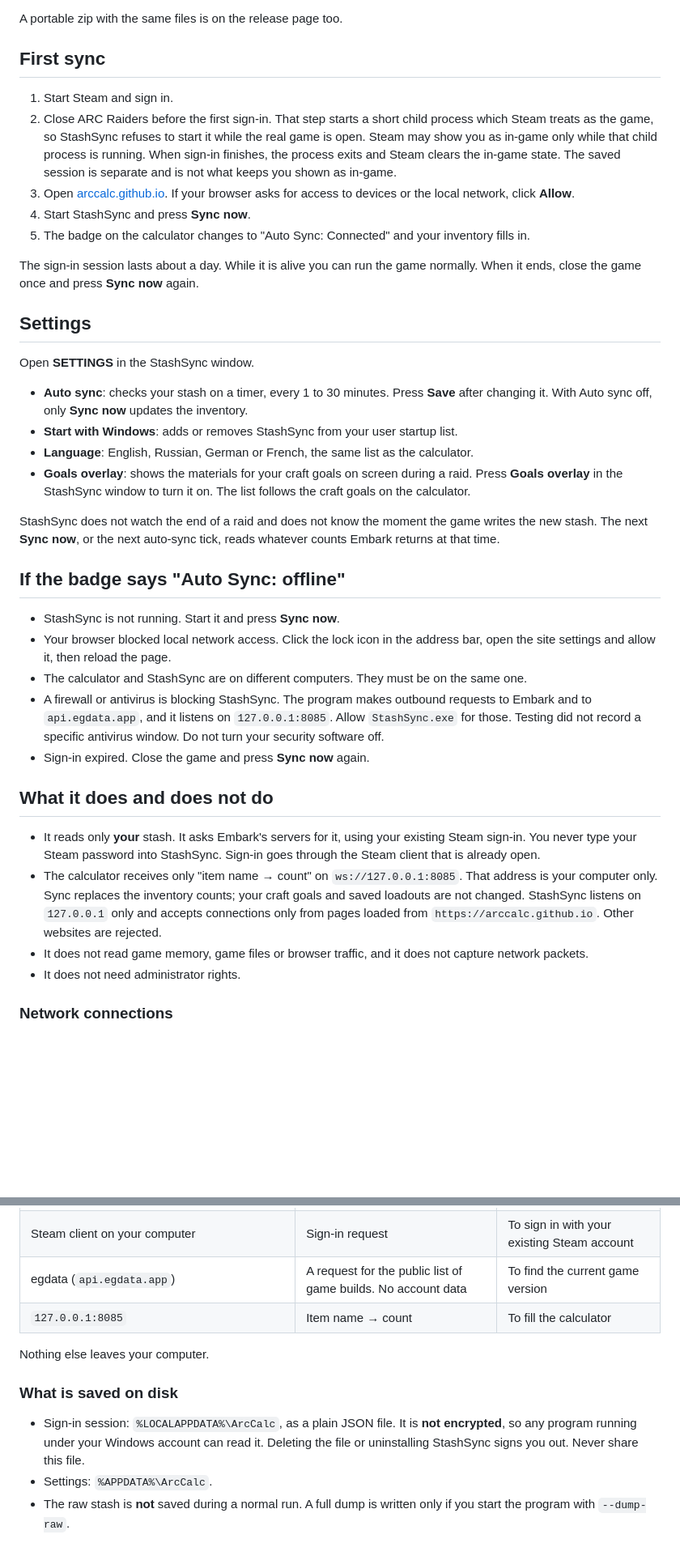
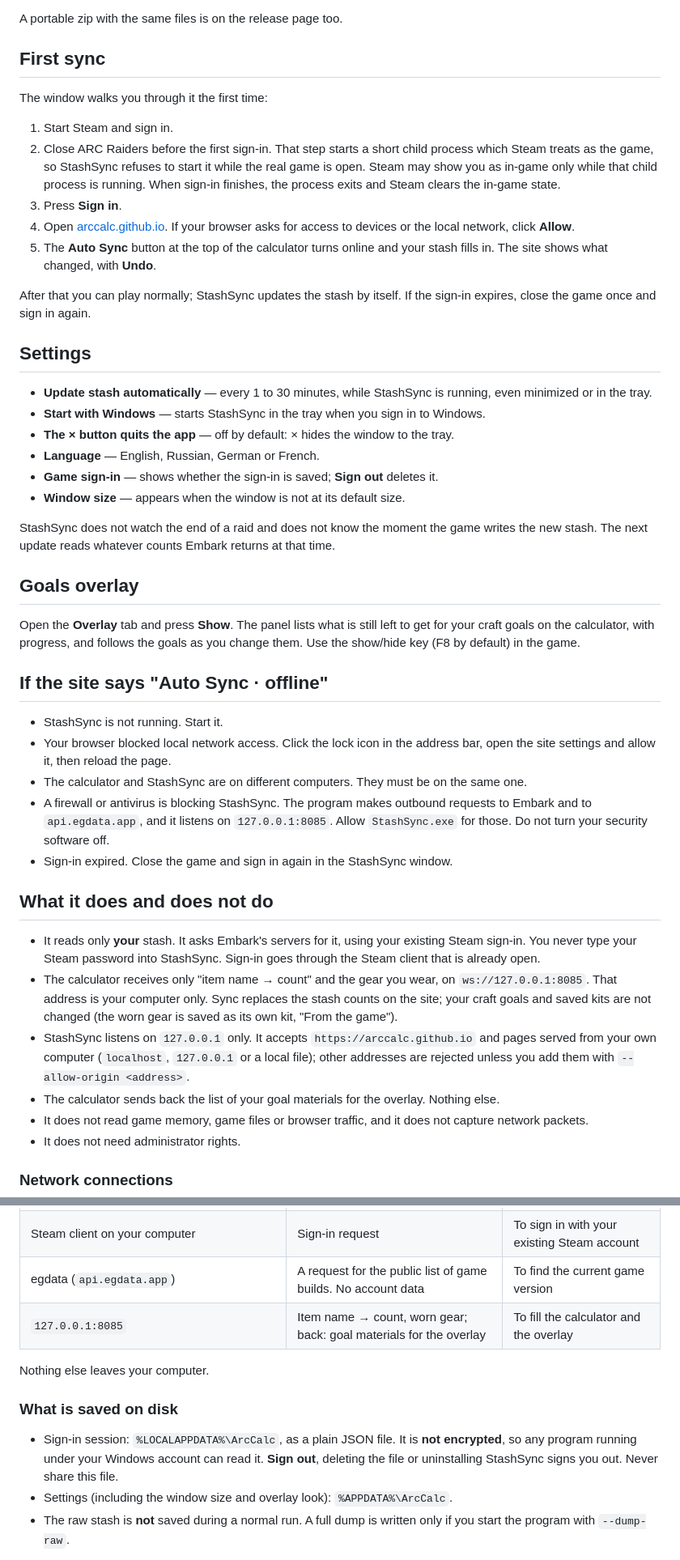
Before and after one commit to Arccalc/StashSync, a Markdown page: README.md, 2 parts joined by grey strips. Shown at 81% size. GitHub-like rendering; blank space fills up the shorter version.

Commit message:
Update the README for 0.3.

```diff
--- a/README.md
+++ b/README.md
@@ -21,37 +32,45 @@ A portable zip with the same files is on the release page too.
 
 ## First sync
 
+The window walks you through it the first time:
+
 1. Start Steam and sign in.
-2. Close ARC Raiders before the first sign-in. That step starts a short child process which Steam treats as the game, so StashSync refuses to start it while the real game is open. Steam may show you as in-game only while that child process is running. When sign-in finishes, the process exits and Steam clears the in-game state. The saved session is separate and is not what keeps you shown as in-game.
-3. Open [arccalc.github.io](https://arccalc.github.io/). If your browser asks for access to devices or the local network, click **Allow**.
-4. Start StashSync and press **Sync now**.
-5. The badge on the calculator changes to "Auto Sync: Connected" and your inventory fills in.
+2. Close ARC Raiders before the first sign-in. That step starts a short child process which Steam treats as the game, so StashSync refuses to start it while the real game is open. Steam may show you as in-game only while that child process is running. When sign-in finishes, the process exits and Steam clears the in-game state.
+3. Press **Sign in**.
+4. Open [arccalc.github.io](https://arccalc.github.io/). If your browser asks for access to devices or the local network, click **Allow**.
+5. The **Auto Sync** button at the top of the calculator turns online and your stash fills in. The site shows what changed, with **Undo**.
 
-The sign-in session lasts about a day. While it is alive you can run the game normally. When it ends, close the game once and press **Sync now** again.
+After that you can play normally; StashSync updates the stash by itself. If the sign-in expires, close the game once and sign in again.
 
 ## Settings
 
-Open **SETTINGS** in the StashSync window.
+- **Update stash automatically** — every 1 to 30 minutes, while StashSync is running, even minimized or in the tray.
+- **Start with Windows** — starts StashSync in the tray when you sign in to Windows.
+- **The × button quits the app** — off by default: × hides the window to the tray.
+- **Language** — English, Russian, German or French.
+- **Game sign-in** — shows whether the sign-in is saved; **Sign out** deletes it.
+- **Window size** — appears when the window is not at its default size.
 
-- **Auto sync**: checks your stash on a timer, every 1 to 30 minutes. Press **Save** after changing it. With Auto sync off, only **Sync now** updates the inventory.
-- **Start with Windows**: adds or removes StashSync from your user startup list.
-- **Language**: English, Russian, German or French, the same list as the calculator.
-- **Goals overlay**: shows the materials for your craft goals on screen during a raid. Press **Goals overlay** in the StashSync window to turn it on. The list follows the craft goals on the calculator.
+StashSync does not watch the end of a raid and does not know the moment the game writes the new stash. The next update reads whatever counts Embark returns at that time.
 
-StashSync does not watch the end of a raid and does not know the moment the game writes the new stash. The next **Sync now**, or the next auto-sync tick, reads whatever counts Embark returns at that time.
+## Goals overlay
 
-## If the badge says "Auto Sync: offline"
+Open the **Overlay** tab and press **Show**. The panel lists what is still left to get for your craft goals on the calculator, with progress, and follows the goals as you change them. Use the show/hide key (F8 by default) in the game.
 
-- StashSync is not running. Start it and press **Sync now**.
+## If the site says "Auto Sync · offline"
+
+- StashSync is not running. Start it.
 - Your browser blocked local network access. Click the lock icon in the address bar, open the site settings and allow it, then reload the page.
 - The calculator and StashSync are on different computers. They must be on the same one.
-- A firewall or antivirus is blocking StashSync. The program makes outbound requests to Embark and to `api.egdata.app`, and it listens on `127.0.0.1:8085`. Allow `StashSync.exe` for those. Testing did not record a specific antivirus window. Do not turn your security software off.
-- Sign-in expired. Close the game and press **Sync now** again.
+- A firewall or antivirus is blocking StashSync. The program makes outbound requests to Embark and to `api.egdata.app`, and it listens on `127.0.0.1:8085`. Allow `StashSync.exe` for those. Do not turn your security software off.
+- Sign-in expired. Close the game and sign in again in the StashSync window.
 
 ## What it does and does not do
 
 - It reads only **your** stash. It asks Embark's servers for it, using your existing Steam sign-in. You never type your Steam password into StashSync. Sign-in goes through the Steam client that is already open.
-- The calculator receives only "item name → count" on `ws://127.0.0.1:8085`. That address is your computer only. Sync replaces the inventory counts; your craft goals and saved loadouts are not changed. StashSync listens on `127.0.0.1` only and accepts connections only from pages loaded from `https://arccalc.github.io`. Other websites are rejected.
+- The calculator receives only "item name → count" and the gear you wear, on `ws://127.0.0.1:8085`. That address is your computer only. Sync replaces the stash counts on the site; your craft goals and saved kits are not changed (the worn gear is saved as its own kit, "From the game").
+- StashSync listens on `127.0.0.1` only. It accepts `https://arccalc.github.io` and pages served from your own computer (`localhost`, `127.0.0.1` or a local file); other addresses are rejected unless you add them with `--allow-origin <address>`.
+- The calculator sends back the list of your goal materials for the overlay. Nothing else.
 - It does not read game memory, game files or browser traffic, and it does not capture network packets.
 - It does not need administrator rights.
 
@@ -62,14 +81,14 @@ StashSync does not watch the end of a raid and does not know the moment the game
 | Embark servers (`auth.embark.net`, `api-gateway.europe.es-pio.net`) | Your sign-in and your stash request | To sign in and read your stash |
 | Steam client on your computer | Sign-in request | To sign in with your existing Steam account |
 | egdata (`api.egdata.app`) | A request for the public list of game builds. No account data | To find the current game version |
-| `127.0.0.1:8085` | Item name → count | To fill the calculator |
+| `127.0.0.1:8085` | Item name → count, worn gear; back: goal materials for the overlay | To fill the calculator and the overlay |
 
 Nothing else leaves your computer.
 
 ### What is saved on disk
 
-- Sign-in session: `%LOCALAPPDATA%\ArcCalc`, as a plain JSON file. It is **not encrypted**, so any program running under your Windows account can read it. Deleting the file or uninstalling StashSync signs you out. Never share this file.
-- Settings: `%APPDATA%\ArcCalc`.
+- Sign-in session: `%LOCALAPPDATA%\ArcCalc`, as a plain JSON file. It is **not encrypted**, so any program running under your Windows account can read it. **Sign out**, deleting the file or uninstalling StashSync signs you out. Never share this file.
+- Settings (including the window size and overlay look): `%APPDATA%\ArcCalc`.
 - The raw stash is **not** saved during a normal run. A full dump is written only if you start the program with `--dump-raw`.
 
 StashSync loads Valve's `steam_api64.dll` from the same folder as `StashSync.exe`. The build copies that file from the Steamworks redistributable shipped with the `steamworks` library. This repository has no separate written permission from Valve to redistribute it. Check the current Steamworks SDK terms before you publish a build.
```
Also changed, not shown: other parts of README.md (+14 -3 lines).
